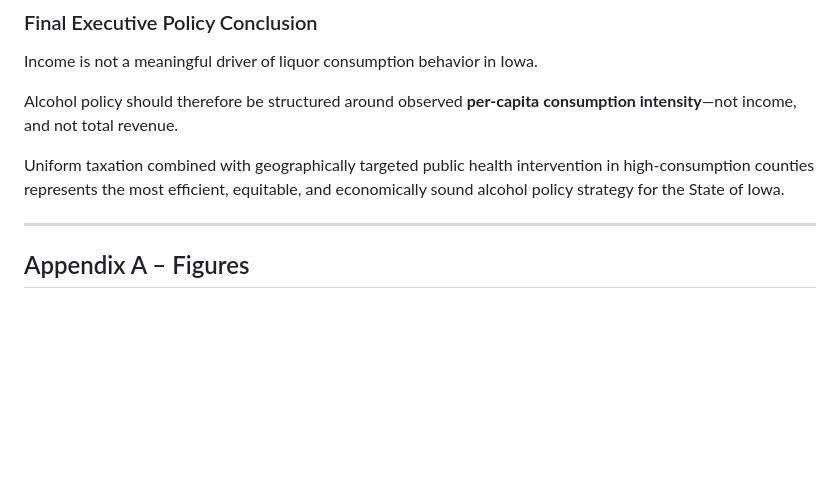
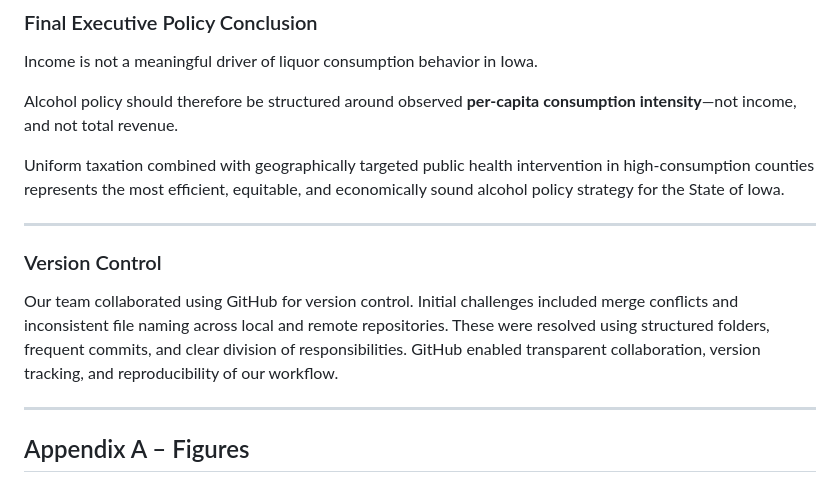
Before and after one commit to niara-crypto/Course-Project-Iowa-liquor-income-analysis-FV, a Markdown page: Report/final_report.md, the part around the change. Drawn GitHub-style; blank space fills up the shorter version.

```diff
--- a/Report/final_report.md
+++ b/Report/final_report.md
@@ -462,6 +462,11 @@ Alcohol policy should therefore be structured around observed **per-capita consu
 
 Uniform taxation combined with geographically targeted public health intervention in high-consumption counties represents the most efficient, equitable, and economically sound alcohol policy strategy for the State of Iowa.
 
+---
+
+### Version Control
+
+Our team collaborated using GitHub for version control. Initial challenges included merge conflicts and inconsistent file naming across local and remote repositories. These were resolved using structured folders, frequent commits, and clear division of responsibilities. GitHub enabled transparent collaboration, version tracking, and reproducibility of our workflow.
 
 ---
 
```
